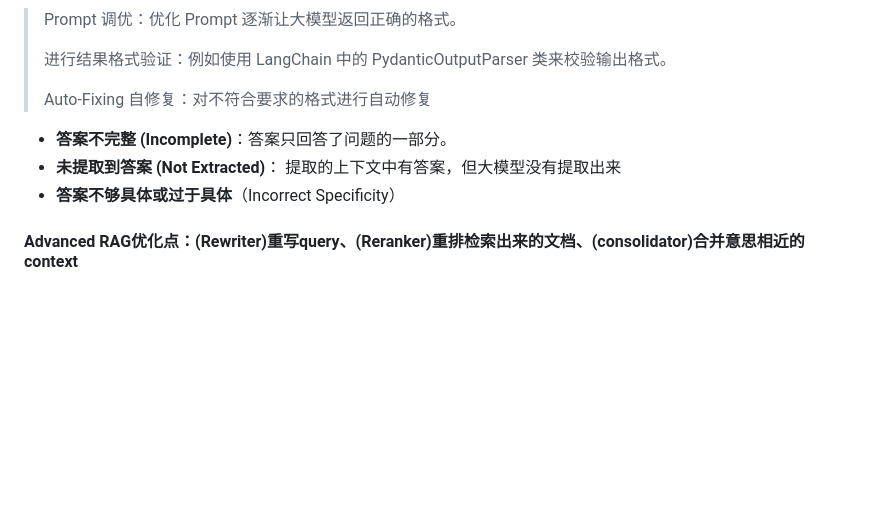
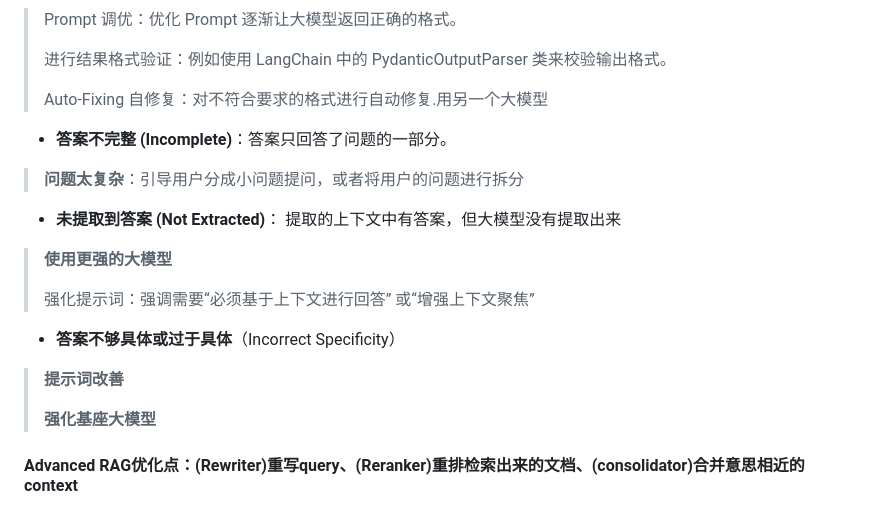
Before and after one commit to Jice19/Agent-Study, a Markdown page: 学习笔记/Agent开发.md, the part around the change. GitHub-like rendering; blank space fills up the shorter version.

Commit message:
feat: 新增一些RAG问题的解决方案

```diff
--- a/学习笔记/Agent开发.md
+++ b/学习笔记/Agent开发.md
@@ -1192,11 +1192,23 @@ result = agent.invoke(
 >
 >进行结果格式验证：例如使用 LangChain 中的 PydanticOutputParser 类来校验输出格式。
 >
-> Auto-Fixing 自修复：对不符合要求的格式进行自动修复
+> Auto-Fixing 自修复：对不符合要求的格式进行自动修复.用另一个大模型
 
 - **答案不完整 (Incomplete)**：答案只回答了问题的一部分。
+
+> **问题太复杂**：引导用户分成小问题提问，或者将用户的问题进行拆分
+
 - **未提取到答案 (Not Extracted)**： 提取的上下文中有答案，但大模型没有提取出来
+
+> **使用更强的大模型**
+>
+> 强化提示词：强调需要“必须基于上下文进行回答” 或“增强上下文聚焦”
+
 - **答案不够具体或过于具体**（Incorrect Specificity）
+
+> **提示词改善**
+>
+> **强化基座大模型**
 
 #### Advanced RAG优化点：(Rewriter)重写query、(Reranker)重排检索出来的文档、(consolidator)合并意思相近的context
 
```
